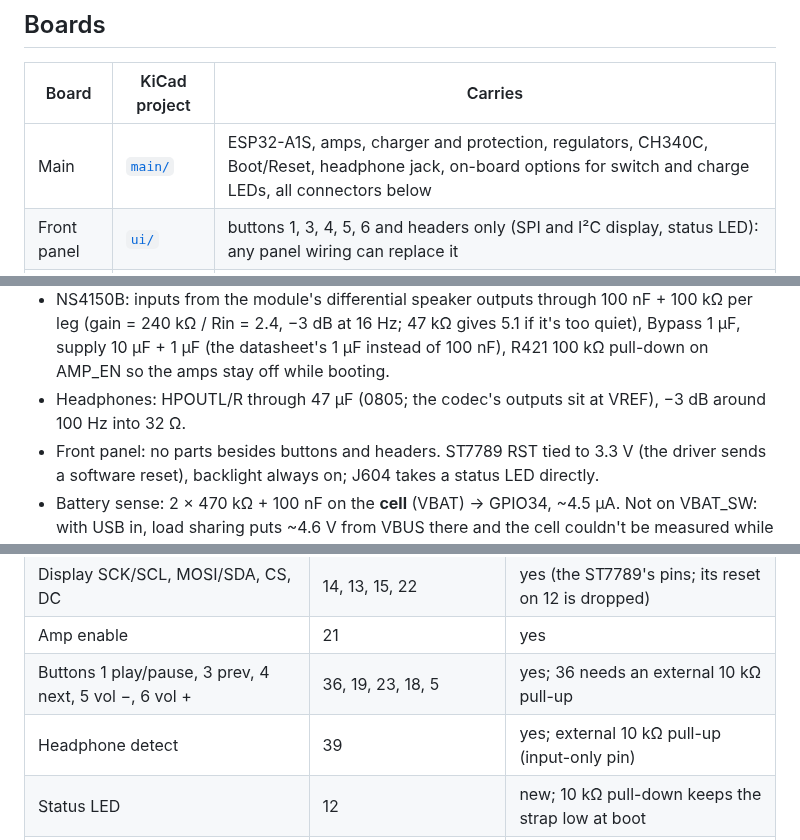
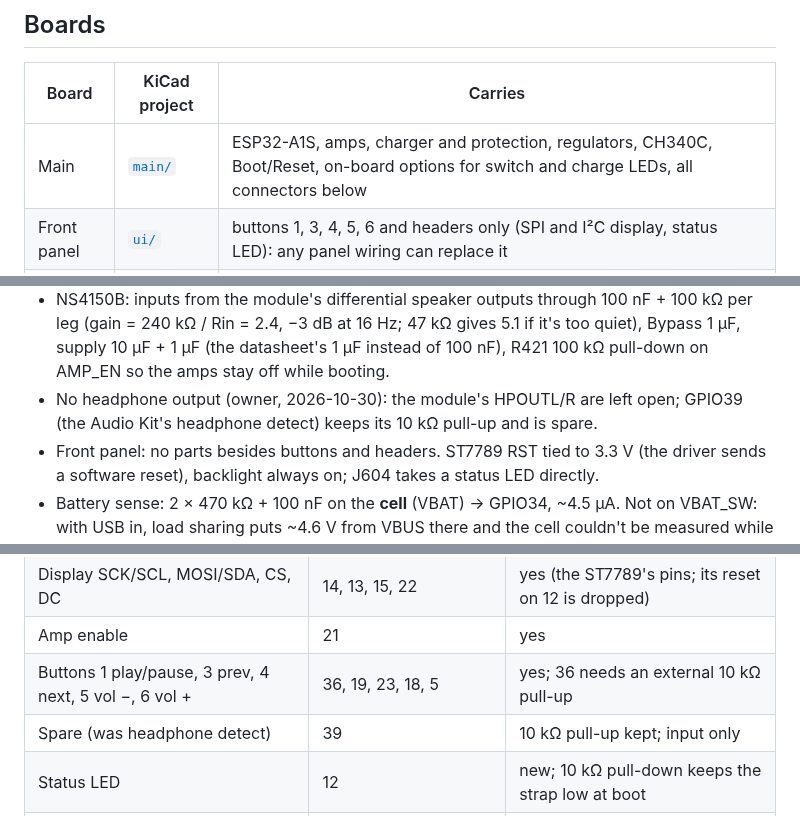
Before and after one commit to Boisti13/esp32-sendspin-speaker, a Markdown page: hardware/README.md, 3 parts joined by grey strips. Drawn GitHub-style.

```diff
--- a/hardware/README.md
+++ b/hardware/README.md
@@ -49,7 +50,7 @@ Audio 4xx, Connectors 5xx (front panel and USB-C board: 6xx, 7xx).
 
 | Board | KiCad project | Carries |
 |---|---|---|
-| Main | [`main/`](main/) | ESP32-A1S, amps, charger and protection, regulators, CH340C, Boot/Reset, headphone jack, on-board options for switch and charge LEDs, all connectors below |
+| Main | [`main/`](main/) | ESP32-A1S, amps, charger and protection, regulators, CH340C, Boot/Reset, on-board options for switch and charge LEDs, all connectors below |
 | Front panel | [`ui/`](ui/) | buttons 1, 3, 4, 5, 6 and headers only (SPI and I²C display, status LED): any panel wiring can replace it |
 | USB-C | [`usb/`](usb/) | USB-C receptacle only: any USB-C breakout or panel socket can replace it |
 
@@ -152,8 +152,9 @@ the needed voltage (check 22 µF for ≥ 10 V rating and DC-bias derating).
   gives 5.1 if it's too quiet), Bypass 1 µF, supply 10 µF + 1 µF (the
   datasheet's 1 µF instead of 100 nF), R421 100 kΩ pull-down on AMP_EN so
   the amps stay off while booting.
-- Headphones: HPOUTL/R through 47 µF (0805; the codec's outputs sit at
-  VREF), −3 dB around 100 Hz into 32 Ω.
+- No headphone output (owner, 2026-10-30): the module's HPOUTL/R are left
+  open; GPIO39 (the Audio Kit's headphone detect) keeps its 10 kΩ pull-up
+  and is spare.
 - Front panel: no parts besides buttons and headers. ST7789 RST tied to
   3.3 V (the driver sends a software reset), backlight always on; J604
   takes a status LED directly.
@@ -190,7 +188,7 @@ inside the module; they are not on its pads. The free pads are GPIO 0, 2,
 | Display SCK/SCL, MOSI/SDA, CS, DC | 14, 13, 15, 22 | yes (the ST7789's pins; its reset on 12 is dropped) |
 | Amp enable | 21 | yes |
 | Buttons 1 play/pause, 3 prev, 4 next, 5 vol −, 6 vol + | 36, 19, 23, 18, 5 | yes; 36 needs an external 10 kΩ pull-up |
-| Headphone detect | 39 | yes; external 10 kΩ pull-up (input-only pin) |
+| Spare (was headphone detect) | 39 | 10 kΩ pull-up kept; input only |
 | Status LED | 12 | new; 10 kΩ pull-down keeps the strap low at boot |
 | CHRG / STDBY | 4 / 2 | new; through BAT54W, internal pull-ups |
 | Battery ADC | 34 | new |
```
Also changed, not shown: other parts of hardware/README.md (+16 -16 lines), CHANGELOG.md (+5 -0 lines), hardware/docs/main-bottom.png, hardware/docs/main-top.png, 9 other files.
